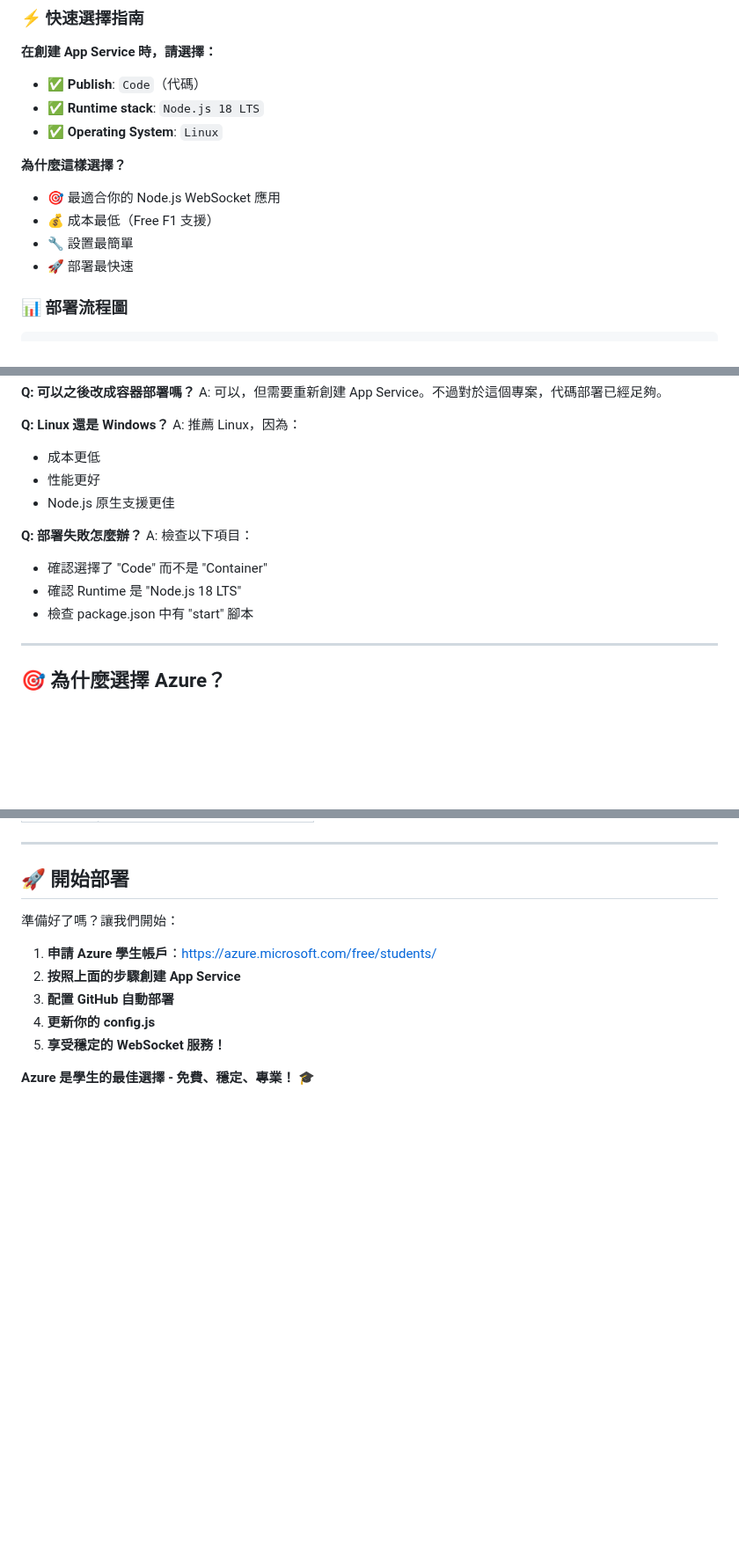
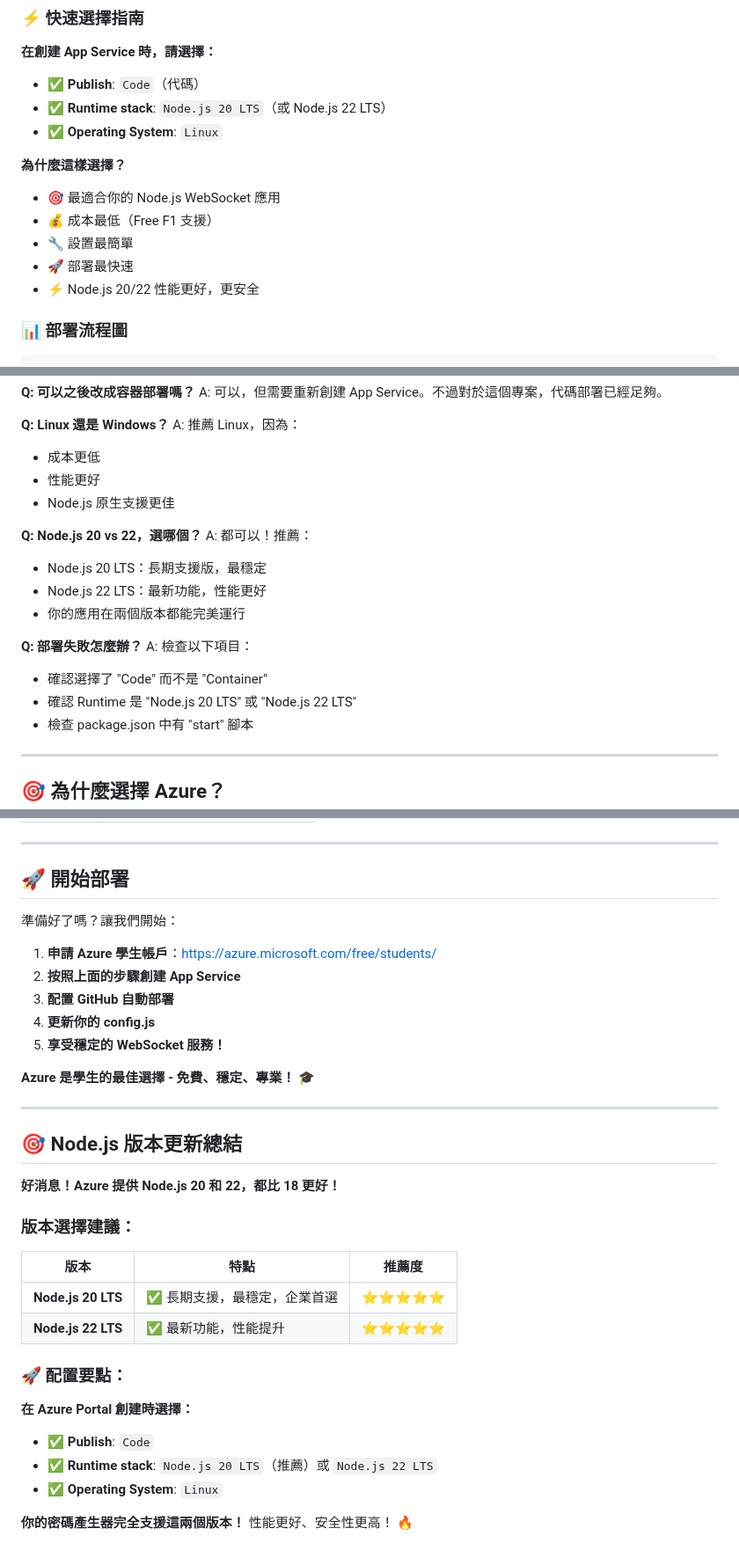
Before and after one commit to lin3598197/Password-creater, a Markdown page: AZURE_DEPLOY.md, 3 parts joined by grey strips. Shown at 88% size. Rendered like a GitHub page; blank space fills up the shorter version.

Commit message:
Update Azure guide for Node.js 20/22 LTS versions (18 not available)

```diff
--- a/AZURE_DEPLOY.md
+++ b/AZURE_DEPLOY.md
@@ -66,7 +66,7 @@
 
 **在創建 App Service 時，請選擇：**
 - ✅ **Publish**: `Code`（代碼）
-- ✅ **Runtime stack**: `Node.js 18 LTS`
+- ✅ **Runtime stack**: `Node.js 20 LTS`（或 Node.js 22 LTS）
 - ✅ **Operating System**: `Linux`
 
 **為什麼這樣選擇？**
@@ -74,6 +74,7 @@
 - 💰 成本最低（Free F1 支援）
 - 🔧 設置最簡單
 - 🚀 部署最快速
+- ⚡ Node.js 20/22 性能更好，更安全
 
 ### 📊 部署流程圖
 
@@ -298,10 +299,16 @@ A: 推薦 Linux，因為：
 - 性能更好
 - Node.js 原生支援更佳
 
+**Q: Node.js 20 vs 22，選哪個？**
+A: 都可以！推薦：
+- Node.js 20 LTS：長期支援版，最穩定
+- Node.js 22 LTS：最新功能，性能更好
+- 你的應用在兩個版本都能完美運行
+
 **Q: 部署失敗怎麼辦？**
 A: 檢查以下項目：
 - 確認選擇了 "Code" 而不是 "Container"
-- 確認 Runtime 是 "Node.js 18 LTS"
+- 確認 Runtime 是 "Node.js 20 LTS" 或 "Node.js 22 LTS"
 - 檢查 package.json 中有 "start" 腳本
 
 ---
@@ -329,3 +336,25 @@ A: 檢查以下項目：
 5. **享受穩定的 WebSocket 服務！**
 
 **Azure 是學生的最佳選擇 - 免費、穩定、專業！** 🎓
+
+---
+
+## 🎯 Node.js 版本更新總結
+
+**好消息！Azure 提供 Node.js 20 和 22，都比 18 更好！**
+
+### 版本選擇建議：
+
+| 版本 | 特點 | 推薦度 |
+|------|------|--------|
+| **Node.js 20 LTS** | ✅ 長期支援，最穩定，企業首選 | ⭐⭐⭐⭐⭐ |
+| **Node.js 22 LTS** | ✅ 最新功能，性能提升 | ⭐⭐⭐⭐⭐ |
+
+### 🚀 配置要點：
+
+**在 Azure Portal 創建時選擇：**
+- ✅ **Publish**: `Code`
+- ✅ **Runtime stack**: `Node.js 20 LTS`（推薦）或 `Node.js 22 LTS`
+- ✅ **Operating System**: `Linux`
+
+**你的密碼產生器完全支援這兩個版本！** 性能更好、安全性更高！ 🔥
```
Also changed, not shown: other parts of AZURE_DEPLOY.md (+3 -3 lines).
